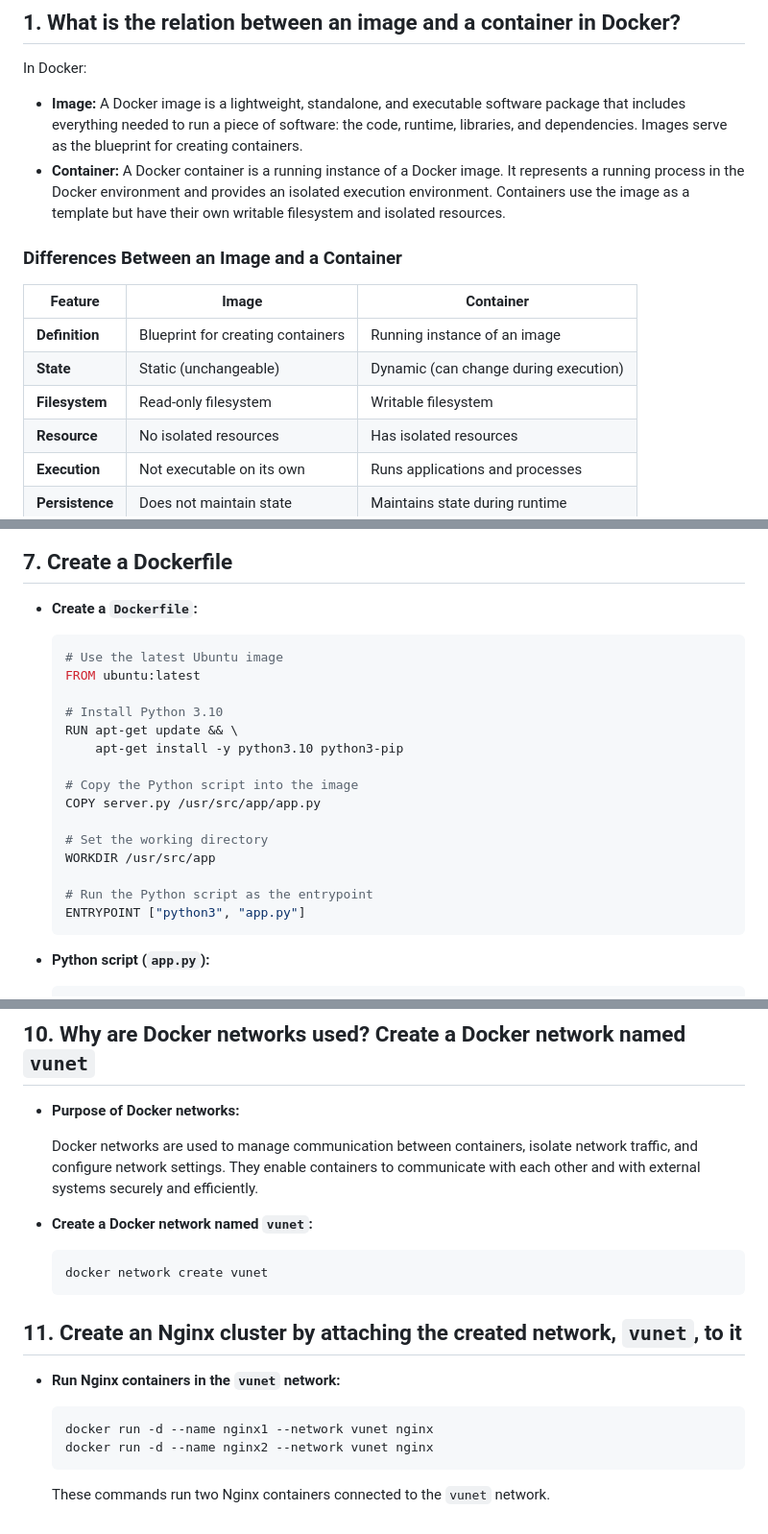
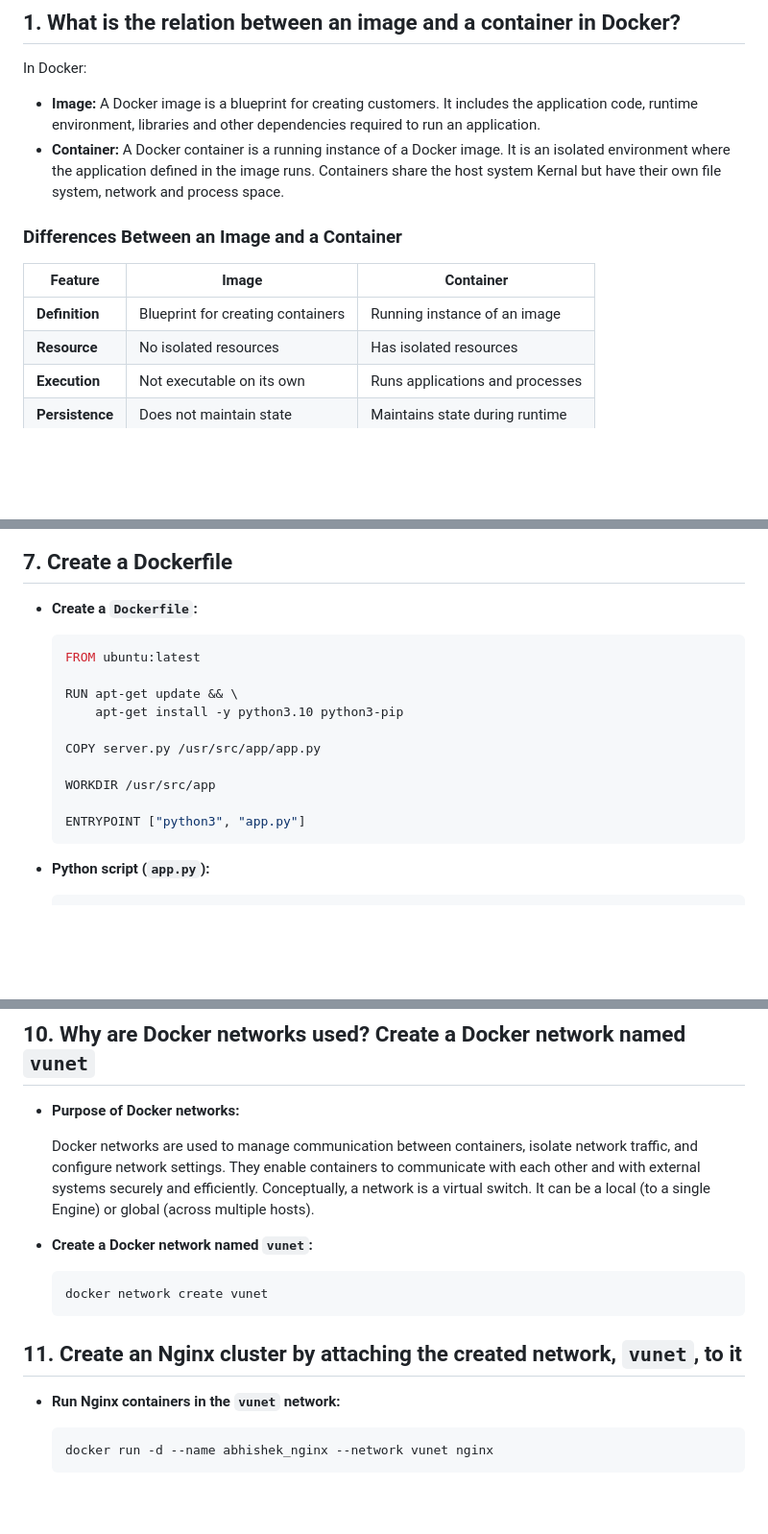
Before and after one commit to abhishek-vunet/hotel_booking_app3, a Markdown page: README.md, 3 parts joined by grey strips. Shown: that part at 96% size. Rendered like a GitHub page; blank space fills up the shorter version.

````diff
--- a/README.md
+++ b/README.md
@@ -5,16 +5,14 @@ This document provides detailed instructions and scripts for various Docker oper
 ## 1. What is the relation between an image and a container in Docker?
 
 In Docker:
-- **Image:** A Docker image is a lightweight, standalone, and executable software package that includes everything needed to run a piece of software: the code, runtime, libraries, and dependencies. Images serve as the blueprint for creating containers.
-- **Container:** A Docker container is a running instance of a Docker image. It represents a running process in the Docker environment and provides an isolated execution environment. Containers use the image as a template but have their own writable filesystem and isolated resources.
+- **Image:** A Docker image is a blueprint for creating customers. It includes the application code, runtime environment, libraries and other dependencies required to run an application.
+- **Container:** A Docker container is a running instance of a Docker image. It is an isolated environment where the application defined in the image runs. Containers share the host system Kernal but have their own file system, network and process space.
 
 ### Differences Between an Image and a Container
 
 | Feature          | Image                                     | Container                                |
 |------------------|-------------------------------------------|------------------------------------------|
 | **Definition**   | Blueprint for creating containers         | Running instance of an image              |
-| **State**        | Static (unchangeable)                     | Dynamic (can change during execution)    |
-| **Filesystem**   | Read-only filesystem                      | Writable filesystem                       |
 | **Resource**     | No isolated resources                     | Has isolated resources                    |
 | **Execution**    | Not executable on its own                 | Runs applications and processes           |
 | **Persistence**  | Does not maintain state                   | Maintains state during runtime            |
@@ -115,20 +106,15 @@ In Docker:
 - **Create a `Dockerfile`:**
 
   ```Dockerfile
-  # Use the latest Ubuntu image
   FROM ubuntu:latest
 
-  # Install Python 3.10
   RUN apt-get update && \
       apt-get install -y python3.10 python3-pip
 
-  # Copy the Python script into the image
   COPY server.py /usr/src/app/app.py
 
-  # Set the working directory
   WORKDIR /usr/src/app
 
-  # Run the Python script as the entrypoint
   ENTRYPOINT ["python3", "app.py"]
   ```
 
@@ -184,7 +170,7 @@ In Docker:
 
 - **Purpose of Docker networks:**
 
-  Docker networks are used to manage communication between containers, isolate network traffic, and configure network settings. They enable containers to communicate with each other and with external systems securely and efficiently.
+  Docker networks are used to manage communication between containers, isolate network traffic, and configure network settings. They enable containers to communicate with each other and with external systems securely and efficiently. Conceptually, a network is a virtual switch. It can be a local (to a single Engine) or global (across multiple hosts).
 
 - **Create a Docker network named `vunet`:**
 
@@ -197,8 +183,5 @@ In Docker:
 - **Run Nginx containers in the `vunet` network:**
 
   ```bash
-  docker run -d --name nginx1 --network vunet nginx
-  docker run -d --name nginx2 --network vunet nginx
+  docker run -d --name abhishek_nginx --network vunet nginx
   ```
-
-  These commands run two Nginx containers connected to the `vunet` network.
````
Also changed, not shown: other parts of README.md (+1 -8 lines).
